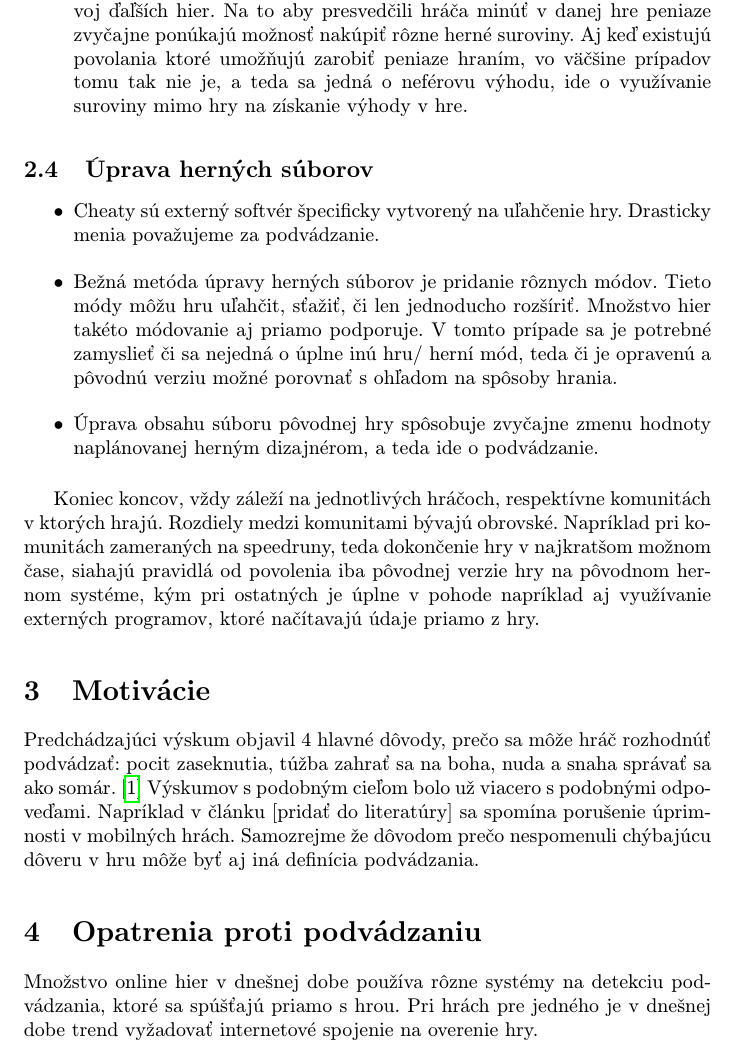
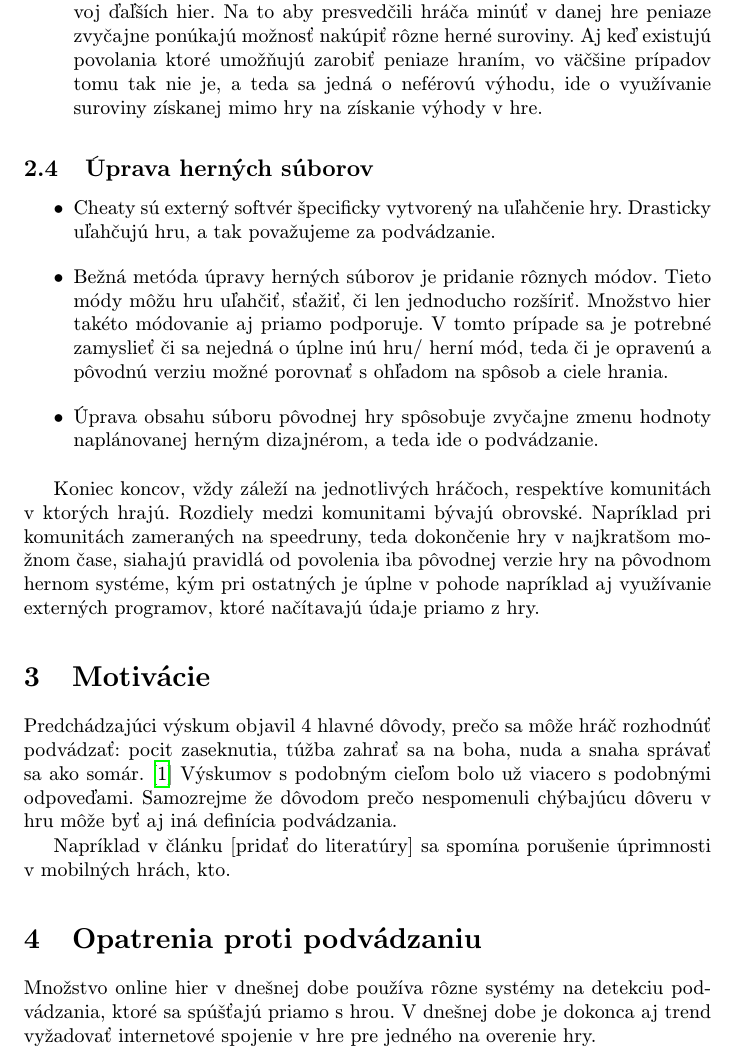
Before and after one commit to paba16/MIP-clanok, a LaTeX paper (Podvádzanie v hrách.tex): part of page 3 of 4, cut so that both start at the same text. Compiled offline with pdfLaTeX.

Commit message:
uprava textu

```diff
--- a/Podvádzanie v hrách.tex
+++ b/Podvádzanie v hrách.tex
@@ -70,21 +70,25 @@ Jedna z možnosí ako tento problém vyriešiť je výber charakteristiky podvá
 
 \subsection{Nákupy v hre}
 \begin{itemize}
-\item Nákupy v hrách sa do hier vkladajú s úmyslom zarobiť peniaze na vývoj ďaľších hier. Na to aby presvedčili hráča minúť v danej hre peniaze zvyčajne ponúkajú možnosť nakúpiť rôzne herné suroviny. Aj keď existujú povolania ktoré umožňujú zarobiť peniaze hraním, vo väčšine prípadov tomu tak nie je, a teda sa jedná o neférovu výhodu, ide o využívanie suroviny mimo hry na získanie výhody v hre.
+\item Nákupy v hrách sa do hier vkladajú s úmyslom zarobiť peniaze na vývoj ďaľších hier. Na to aby presvedčili hráča minúť v danej hre peniaze zvyčajne ponúkajú možnosť nakúpiť rôzne herné suroviny. Aj keď existujú povolania ktoré umožňujú zarobiť peniaze hraním, vo väčšine prípadov tomu tak nie je, a teda sa jedná o neférovú výhodu, ide o využívanie suroviny získanej mimo hry na získanie výhody v hre.
+
+% pridať
 \end{itemize}
 
 \subsection{Úprava herných súborov}
 \begin{itemize}
-\item Cheaty sú externý softvér špecificky vytvorený na uľahčenie hry. Drasticky menia považujeme za podvádzanie.
-\item Bežná metóda úpravy herných súborov je pridanie rôznych módov. Tieto módy môžu hru uľahčit, sťažiť, či len jednoducho rozšíriť. Množstvo hier takéto módovanie aj priamo podporuje. V tomto prípade sa je potrebné zamyslieť či sa nejedná o úplne inú hru/ herní mód, teda či je opravenú a pôvodnú verziu možné porovnať s ohľadom na spôsoby hrania.
+\item Cheaty sú externý softvér špecificky vytvorený na uľahčenie hry. Drasticky uľahčujú hru, a tak považujeme za podvádzanie.
+\item Bežná metóda úpravy herných súborov je pridanie rôznych módov. Tieto módy môžu hru uľahčiť, sťažiť, či len jednoducho rozšíriť. Množstvo hier takéto módovanie aj priamo podporuje. V tomto prípade sa je potrebné zamyslieť či sa nejedná o úplne inú hru/ herní mód, teda či je opravenú a pôvodnú verziu možné porovnať s ohľadom na spôsob a ciele hrania.
 \item Úprava obsahu súboru pôvodnej hry spôsobuje zvyčajne zmenu hodnoty naplánovanej herným dizajnérom, a teda ide o podvádzanie.
 \end{itemize}
 
-Koniec koncov, vždy záleží na jednotlivých hráčoch, respektívne komunitách v ktorých hrajú. Rozdiely medzi komunitami bývajú obrovské. Napríklad pri komunitách zameraných na speedruny, teda dokončenie hry v najkratšom možnom čase, siahajú pravidlá od povolenia iba pôvodnej verzie hry na pôvodnom hernom systéme, kým pri ostatných je úplne v pohode napríklad aj využívanie externých programov, ktoré načítavajú údaje priamo z hry.
+Koniec koncov, vždy záleží na jednotlivých hráčoch, respektíve komunitách v ktorých hrajú. Rozdiely medzi komunitami bývajú obrovské. Napríklad pri komunitách zameraných na speedruny, teda dokončenie hry v najkratšom možnom čase, siahajú pravidlá od povolenia iba pôvodnej verzie hry na pôvodnom hernom systéme, kým pri ostatných je úplne v pohode napríklad aj využívanie externých programov, ktoré načítavajú údaje priamo z hry.
 
 \section{Motivácie}%?
 
-Predchádzajúci výskum objavil 4 hlavné dôvody, prečo sa môže hráč rozhodnúť podvádzať: pocit zaseknutia, túžba zahrať sa na boha, nuda a snaha správať sa ako somár.\cite{mood} Výskumov s podobným cieľom bolo už viacero s podobnými odpoveďami. Napríklad v článku [pridať do literatúry] sa spomína porušenie úprimnosti v mobilných hrách. Samozrejme že dôvodom prečo nespomenuli chýbajúcu dôveru v hru môže byť aj iná definícia podvádzania.
+Predchádzajúci výskum objavil 4 hlavné dôvody, prečo sa môže hráč rozhodnúť podvádzať: pocit zaseknutia, túžba zahrať sa na boha, nuda a snaha správať sa ako somár.\cite{mood} Výskumov s podobným cieľom bolo už viacero s podobnými odpoveďami. Samozrejme že dôvodom prečo nespomenuli chýbajúcu dôveru v hru môže byť aj iná definícia podvádzania.
+
+Napríklad v článku [pridať do literatúry] sa spomína porušenie úprimnosti v mobilných hrách, kto.
 
 
 % moralita p2w, drak v Elden ringu
@@ -95,7 +99,8 @@ Predchádzajúci výskum objavil 4 hlavné dôvody, prečo sa môže hráč rozh
 
 \section{Opatrenia proti podvádzaniu}
 
-Množstvo online hier v dnešnej dobe používa rôzne systémy na detekciu podvádzania, ktoré sa spúšťajú priamo s hrou. Pri hrách pre jedného je v dnešnej dobe trend vyžadovať internetové spojenie na overenie hry.
+Množstvo online hier v dnešnej dobe používa rôzne systémy na detekciu podvádzania, ktoré sa spúšťajú priamo s hrou. V dnešnej dobe je dokonca aj trend vyžadovať internetové spojenie v hre pre jedného na overenie hry.
+
 \section{Záver} \label{zaver} % prípadne iný variant názvu
 
 
```
Also changed, not shown: Podvádzanie v hrách.pdf, Podvádzanie v hrách.tex (10 more changed lines), 1 other file.
